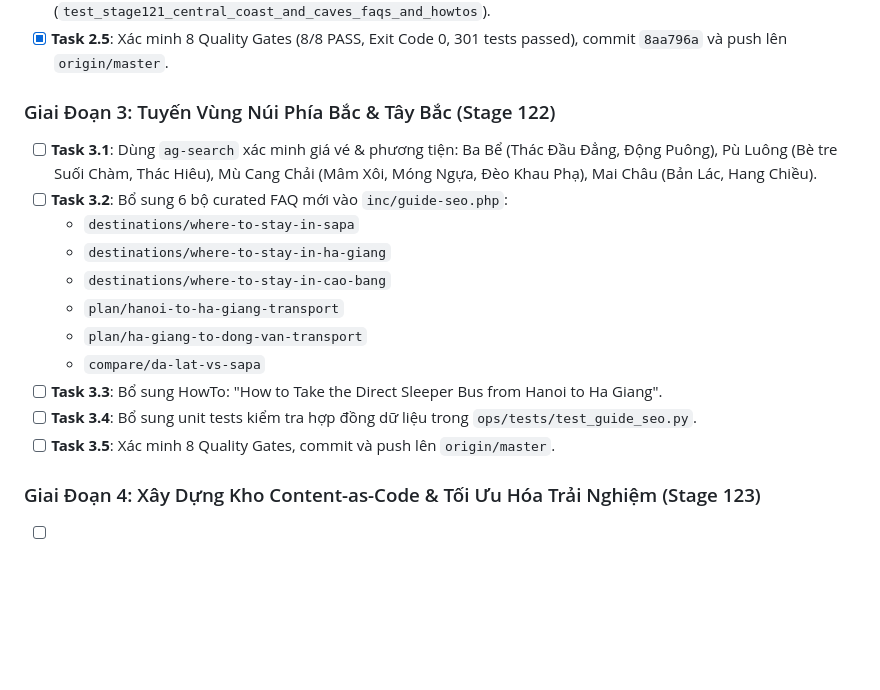
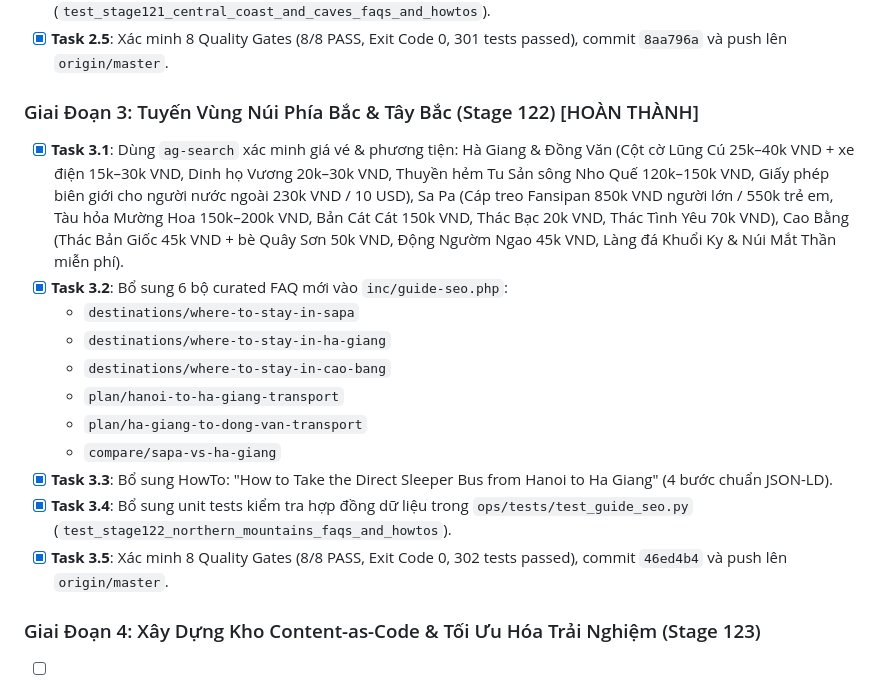
Before and after one commit to nctaam/vietnamguide, a Markdown page: docs/CONTENT_THICKENING_AND_QUALITY_PLAN.md, the part around the change. Rendered like a GitHub page; blank space fills up the shorter version.

Commit message:
docs(plan): record Stage 122 completion in Content Thickening Plan

```diff
--- a/docs/CONTENT_THICKENING_AND_QUALITY_PLAN.md
+++ b/docs/CONTENT_THICKENING_AND_QUALITY_PLAN.md
@@ -144,18 +144,18 @@ flowchart TD
 - [x] **Task 2.4**: Bổ sung unit tests kiểm tra hợp đồng dữ liệu trong `ops/tests/test_guide_seo.py` (`test_stage121_central_coast_and_caves_faqs_and_howtos`).
 - [x] **Task 2.5**: Xác minh 8 Quality Gates (8/8 PASS, Exit Code 0, 301 tests passed), commit `8aa796a` và push lên `origin/master`.
 
-### Giai Đoạn 3: Tuyến Vùng Núi Phía Bắc & Tây Bắc (Stage 122)
-- [ ] **Task 3.1**: Dùng `ag-search` xác minh giá vé & phương tiện: Ba Bể (Thác Đầu Đẳng, Động Puông), Pù Luông (Bè tre Suối Chàm, Thác Hiêu), Mù Cang Chải (Mâm Xôi, Móng Ngựa, Đèo Khau Phạ), Mai Châu (Bản Lác, Hang Chiều).
-- [ ] **Task 3.2**: Bổ sung 6 bộ curated FAQ mới vào `inc/guide-seo.php`:
+### Giai Đoạn 3: Tuyến Vùng Núi Phía Bắc & Tây Bắc (Stage 122) [HOÀN THÀNH]
+- [x] **Task 3.1**: Dùng `ag-search` xác minh giá vé & phương tiện: Hà Giang & Đồng Văn (Cột cờ Lũng Cú 25k–40k VND + xe điện 15k–30k VND, Dinh họ Vương 20k–30k VND, Thuyền hẻm Tu Sản sông Nho Quế 120k–150k VND, Giấy phép biên giới cho người nước ngoài 230k VND / 10 USD), Sa Pa (Cáp treo Fansipan 850k VND người lớn / 550k trẻ em, Tàu hỏa Mường Hoa 150k–200k VND, Bản Cát Cát 150k VND, Thác Bạc 20k VND, Thác Tình Yêu 70k VND), Cao Bằng (Thác Bản Giốc 45k VND + bè Quây Sơn 50k VND, Động Ngườm Ngao 45k VND, Làng đá Khuổi Ky & Núi Mắt Thần miễn phí).
+- [x] **Task 3.2**: Bổ sung 6 bộ curated FAQ mới vào `inc/guide-seo.php`:
   - `destinations/where-to-stay-in-sapa`
   - `destinations/where-to-stay-in-ha-giang`
   - `destinations/where-to-stay-in-cao-bang`
   - `plan/hanoi-to-ha-giang-transport`
   - `plan/ha-giang-to-dong-van-transport`
-  - `compare/da-lat-vs-sapa`
-- [ ] **Task 3.3**: Bổ sung HowTo: "How to Take the Direct Sleeper Bus from Hanoi to Ha Giang".
-- [ ] **Task 3.4**: Bổ sung unit tests kiểm tra hợp đồng dữ liệu trong `ops/tests/test_guide_seo.py`.
-- [ ] **Task 3.5**: Xác minh 8 Quality Gates, commit và push lên `origin/master`.
+  - `compare/sapa-vs-ha-giang`
+- [x] **Task 3.3**: Bổ sung HowTo: "How to Take the Direct Sleeper Bus from Hanoi to Ha Giang" (4 bước chuẩn JSON-LD).
+- [x] **Task 3.4**: Bổ sung unit tests kiểm tra hợp đồng dữ liệu trong `ops/tests/test_guide_seo.py` (`test_stage122_northern_mountains_faqs_and_howtos`).
+- [x] **Task 3.5**: Xác minh 8 Quality Gates (8/8 PASS, Exit Code 0, 302 tests passed), commit `46ed4b4` và push lên `origin/master`.
 
 ### Giai Đoạn 4: Xây Dựng Kho Content-as-Code & Tối Ưu Hóa Trải Nghiệm (Stage 123)
 - [ ] **Task 4.1**: Thiết lập cấu trúc thư mục `content/` phân loại theo 4 nhánh (`destinations/`, `itineraries/`, `compare/`, `plan/`).
```
